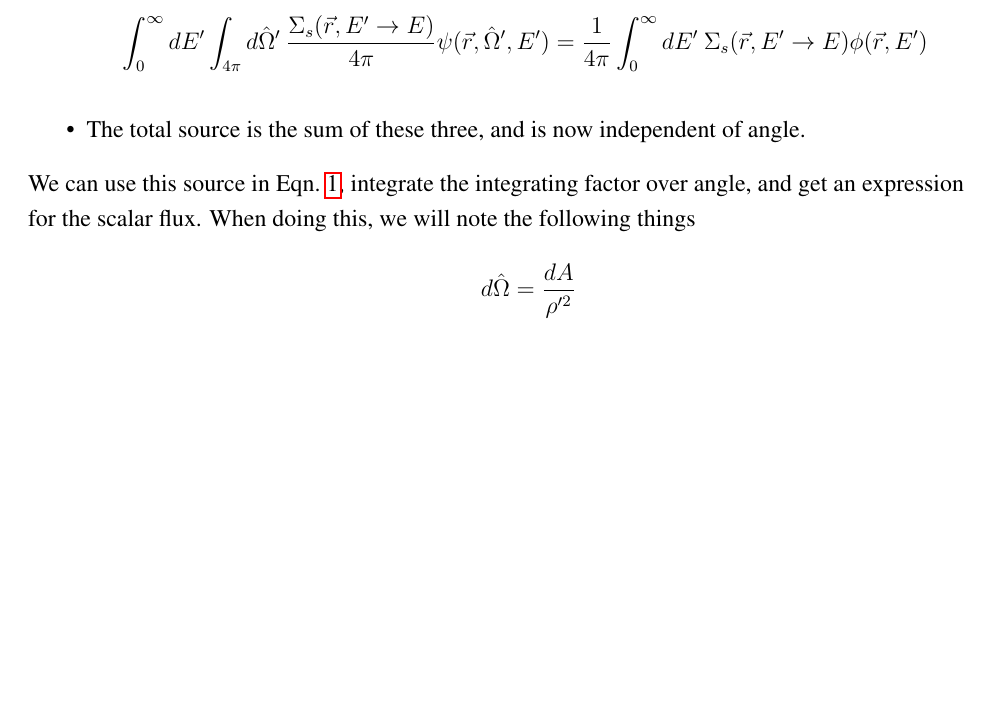
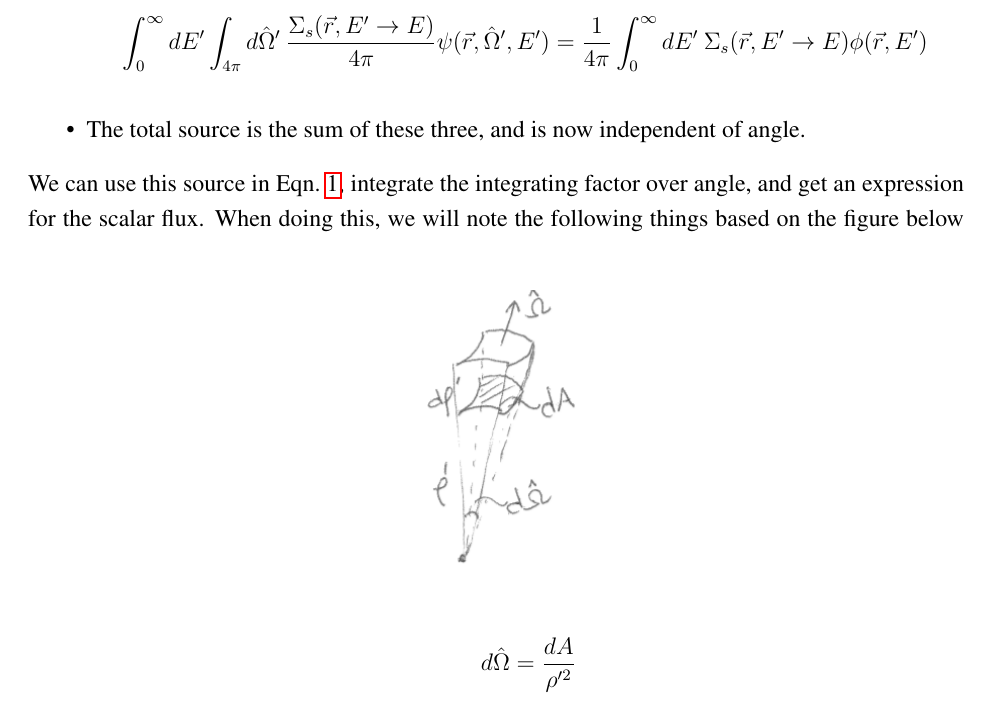
Before and after one commit to rachelslaybaugh/NE250, a LaTeX document (oct12/Oct-12Class.tex): part of page 2 of 4, cut so that both start at the same text, the shorter picture padded with empty space. Compiled offline with pdfLaTeX.

Commit message:
added the differential area figure.

```diff
--- a/oct12/Oct-12Class.tex
+++ b/oct12/Oct-12Class.tex
@@ -87,7 +87,13 @@ If we have \textbf{isotropic scattering}, we can remove the angle dependence and
 \item The total source is the sum of these three, and is now independent of angle.
 \end{itemize}
 %
-We can use this source in Eqn.~\ref{eq:integral}, integrate the integrating factor over angle, and get an expression for the scalar flux. When doing this, we will note the following things
+We can use this source in Eqn.~\ref{eq:integral}, integrate the integrating factor over angle, and get an expression for the scalar flux. When doing this, we will note the following things based on the figure below
+%
+\begin{figure}[h]
+\begin{center}
+  \includegraphics[width=1.25 in]{../figs/diff-area}
+\end{center}
+\end{figure}
 \begin{align*}
 d\vOmega &= \frac{dA}{\rho'^2}\\
 d\rho' dA &= dV \\
```
Also changed, not shown: figs/diff-area.png (added).
